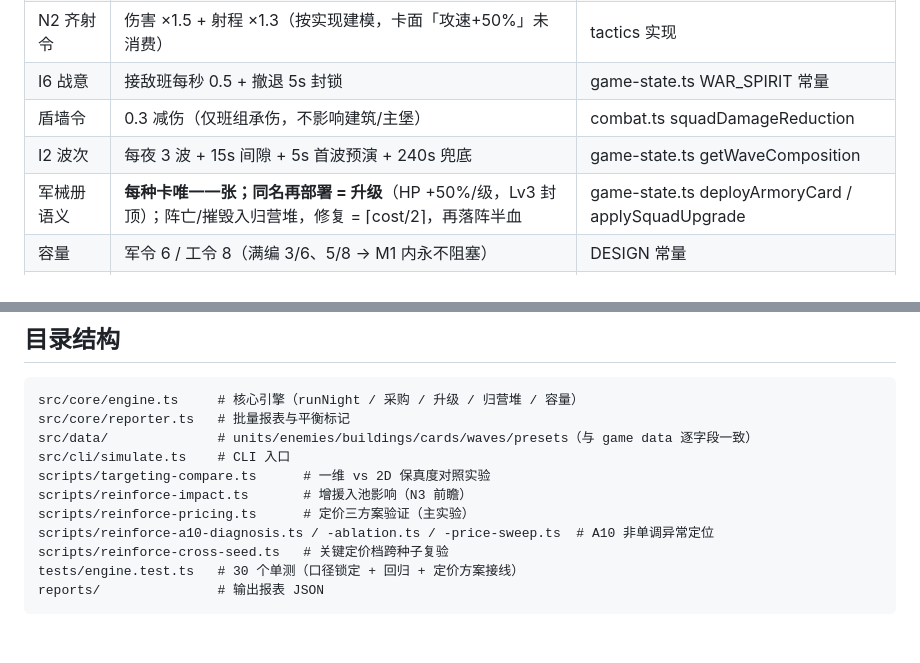
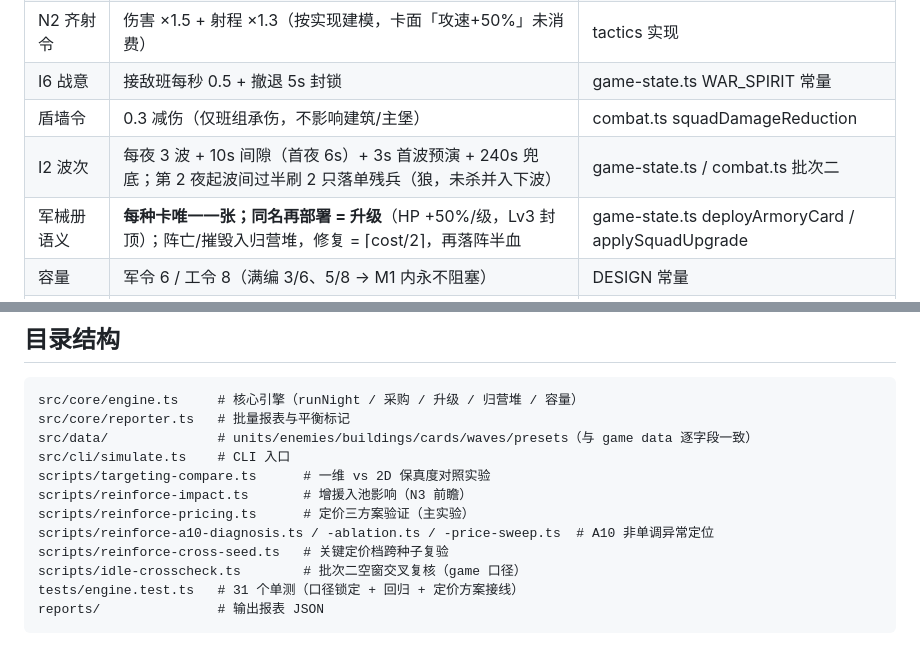
Before and after one commit to Tan00716/DoubauDev, a Markdown page: m1src/simulator/README.md, 2 parts joined by grey strips. Drawn GitHub-style.

````diff
--- a/m1src/simulator/README.md
+++ b/m1src/simulator/README.md
@@ -12,7 +12,7 @@ v2.1 已对齐 game 源码 **commit 37f798f0**（M1 四批修复后）的战斗
 | N2 齐射令 | 伤害 ×1.5 + 射程 ×1.3（按实现建模，卡面「攻速+50%」未消费） | tactics 实现 |
 | I6 战意 | 接敌班每秒 0.5 + 撤退 5s 封锁 | game-state.ts WAR_SPIRIT 常量 |
 | 盾墙令 | 0.3 减伤（仅班组承伤，不影响建筑/主堡） | combat.ts squadDamageReduction |
-| I2 波次 | 每夜 3 波 + 15s 间隙 + 5s 首波预演 + 240s 兜底 | game-state.ts getWaveComposition |
+| I2 波次 | 每夜 3 波 + 10s 间隙（首夜 6s）+ 3s 首波预演 + 240s 兜底；第 2 夜起波间过半刷 2 只落单残兵（狼，未杀并入下波） | game-state.ts / combat.ts 批次二 |
 | 军械册语义 | **每种卡唯一一张；同名再部署 = 升级**（HP +50%/级，Lv3 封顶）；阵亡/摧毁入归营堆，修复 = ⌈cost/2⌉，再落阵半血 | game-state.ts deployArmoryCard / applySquadUpgrade |
 | 容量 | 军令 6 / 工令 8（满编 3/6、5/8 → M1 内永不阻塞） | DESIGN 常量 |
 | 敌人移动 | 接敌 ×0.5 速度向目标、无目标全速向主堡；一维径向：入场半径 13.5 | combat.ts 55-130 行 |
@@ -150,6 +180,7 @@ scripts/reinforce-impact.ts       # 增援入池影响（N3 前瞻）
 scripts/reinforce-pricing.ts      # 定价三方案验证（主实验）
 scripts/reinforce-a10-diagnosis.ts / -ablation.ts / -price-sweep.ts  # A10 非单调异常定位
 scripts/reinforce-cross-seed.ts   # 关键定价档跨种子复验
-tests/engine.test.ts   # 30 个单测（口径锁定 + 回归 + 定价方案接线）
+scripts/idle-crosscheck.ts        # 批次二空窗交叉复核（game 口径）
+tests/engine.test.ts   # 31 个单测（口径锁定 + 回归 + 定价方案接线）
 reports/               # 输出报表 JSON
 ```
````
Also changed, not shown: other parts of m1src/simulator/README.md (+32 -2 lines).
